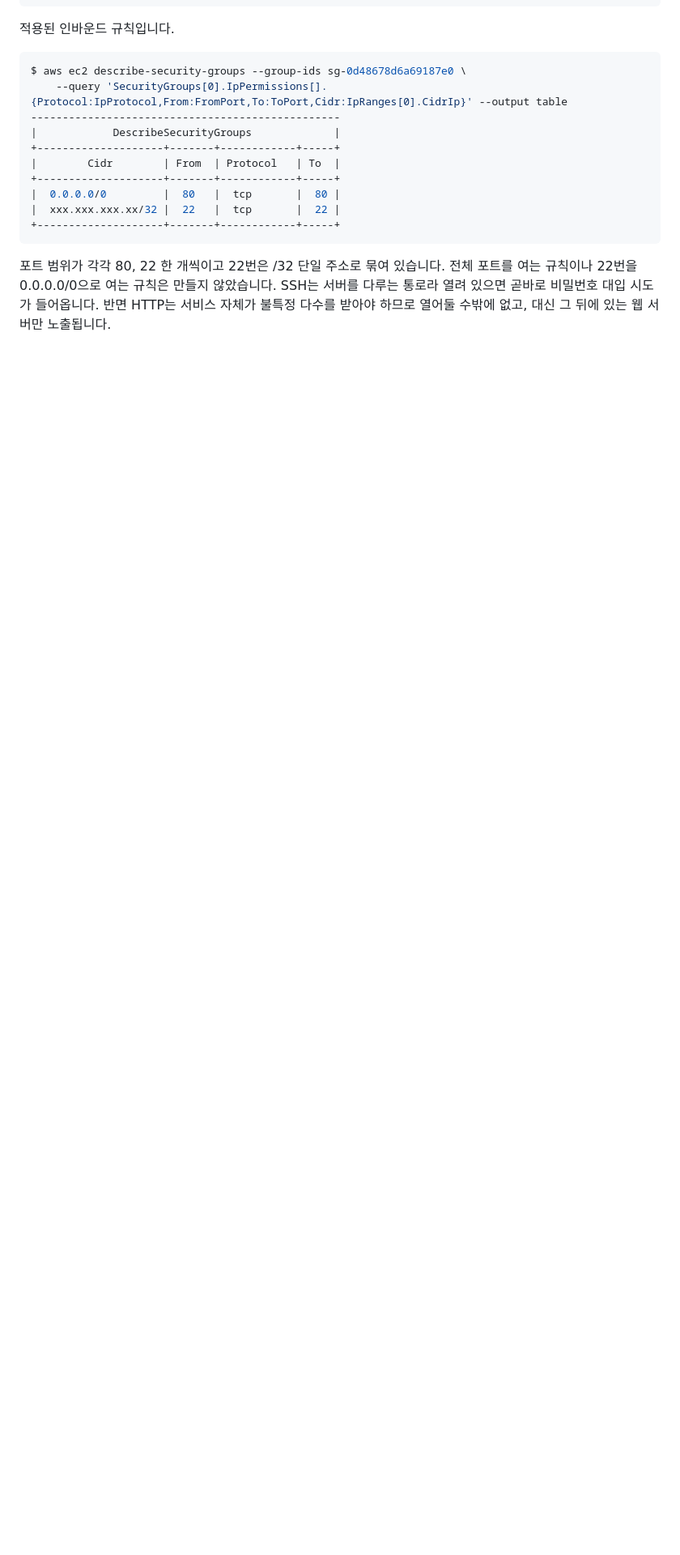
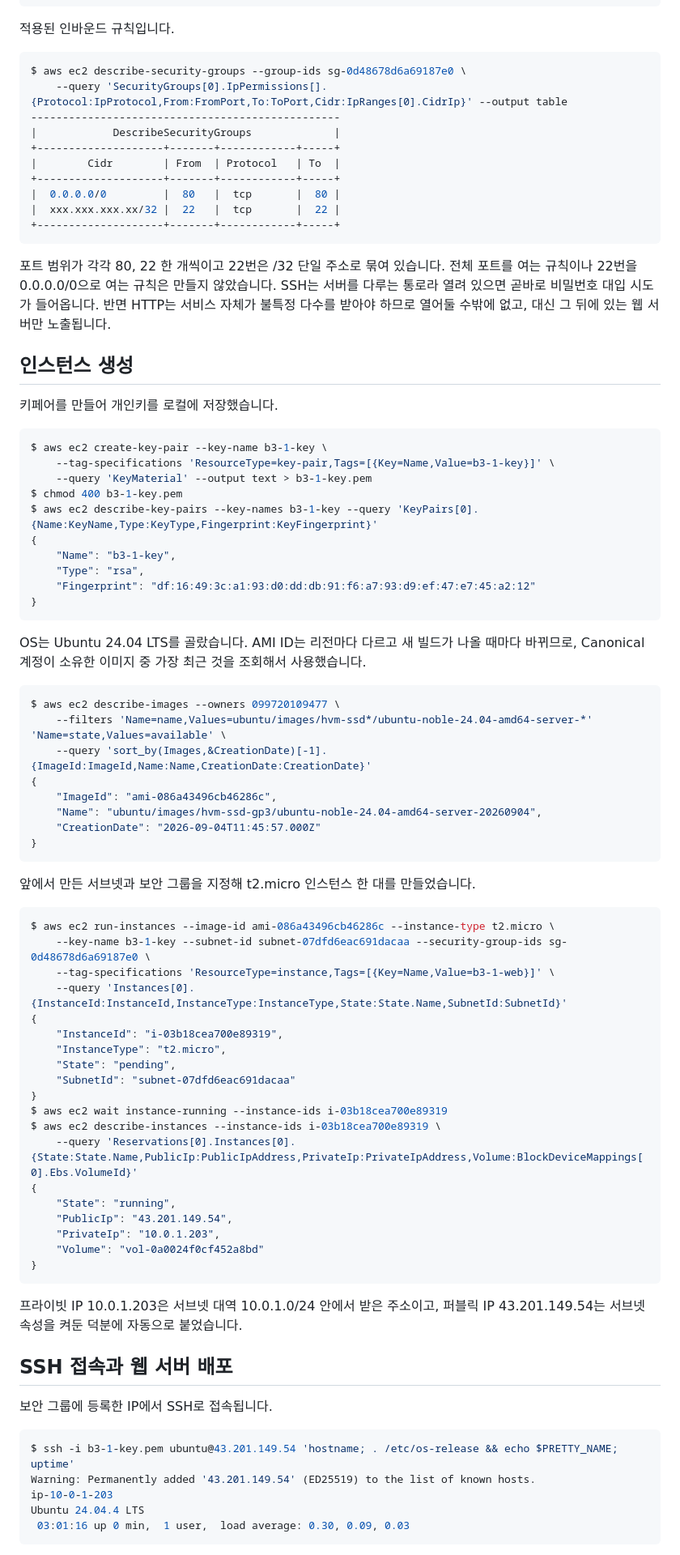
Before and after one commit to yessjun/B3-1, a Markdown page: README.md, the part around one of its changes. Shown at 81% size. Drawn GitHub-style; blank space fills up the shorter version.

Commit message:
docs: EC2 인스턴스 생성과 nginx 설치 기록

````diff
--- a/README.md
+++ b/README.md
@@ -233,3 +233,72 @@ $ aws ec2 describe-security-groups --group-ids sg-0d48678d6a69187e0 \
 ```
 
 포트 범위가 각각 80, 22 한 개씩이고 22번은 /32 단일 주소로 묶여 있습니다. 전체 포트를 여는 규칙이나 22번을 0.0.0.0/0으로 여는 규칙은 만들지 않았습니다. SSH는 서버를 다루는 통로라 열려 있으면 곧바로 비밀번호 대입 시도가 들어옵니다. 반면 HTTP는 서비스 자체가 불특정 다수를 받아야 하므로 열어둘 수밖에 없고, 대신 그 뒤에 있는 웹 서버만 노출됩니다.
+
+## 인스턴스 생성
+
+키페어를 만들어 개인키를 로컬에 저장했습니다.
+
+```bash
+$ aws ec2 create-key-pair --key-name b3-1-key \
+    --tag-specifications 'ResourceType=key-pair,Tags=[{Key=Name,Value=b3-1-key}]' \
+    --query 'KeyMaterial' --output text > b3-1-key.pem
+$ chmod 400 b3-1-key.pem
+$ aws ec2 describe-key-pairs --key-names b3-1-key --query 'KeyPairs[0].{Name:KeyName,Type:KeyType,Fingerprint:KeyFingerprint}'
+{
+    "Name": "b3-1-key",
+    "Type": "rsa",
+    "Fingerprint": "df:16:49:3c:a1:93:d0:dd:db:91:f6:a7:93:d9:ef:47:e7:45:a2:12"
+}
+```
+
+OS는 Ubuntu 24.04 LTS를 골랐습니다. AMI ID는 리전마다 다르고 새 빌드가 나올 때마다 바뀌므로, Canonical 계정이 소유한 이미지 중 가장 최근 것을 조회해서 사용했습니다.
+
+```bash
+$ aws ec2 describe-images --owners 099720109477 \
+    --filters 'Name=name,Values=ubuntu/images/hvm-ssd*/ubuntu-noble-24.04-amd64-server-*' 'Name=state,Values=available' \
+    --query 'sort_by(Images,&CreationDate)[-1].{ImageId:ImageId,Name:Name,CreationDate:CreationDate}'
+{
+    "ImageId": "ami-086a43496cb46286c",
+    "Name": "ubuntu/images/hvm-ssd-gp3/ubuntu-noble-24.04-amd64-server-20260904",
+    "CreationDate": "2026-09-04T11:45:57.000Z"
+}
+```
+
+앞에서 만든 서브넷과 보안 그룹을 지정해 t2.micro 인스턴스 한 대를 만들었습니다.
+
+```bash
+$ aws ec2 run-instances --image-id ami-086a43496cb46286c --instance-type t2.micro \
+    --key-name b3-1-key --subnet-id subnet-07dfd6eac691dacaa --security-group-ids sg-0d48678d6a69187e0 \
+    --tag-specifications 'ResourceType=instance,Tags=[{Key=Name,Value=b3-1-web}]' \
+    --query 'Instances[0].{InstanceId:InstanceId,InstanceType:InstanceType,State:State.Name,SubnetId:SubnetId}'
+{
+    "InstanceId": "i-03b18cea700e89319",
+    "InstanceType": "t2.micro",
+    "State": "pending",
+    "SubnetId": "subnet-07dfd6eac691dacaa"
+}
+$ aws ec2 wait instance-running --instance-ids i-03b18cea700e89319
+$ aws ec2 describe-instances --instance-ids i-03b18cea700e89319 \
+    --query 'Reservations[0].Instances[0].{State:State.Name,PublicIp:PublicIpAddress,PrivateIp:PrivateIpAddress,Volume:BlockDeviceMappings[0].Ebs.VolumeId}'
+{
+    "State": "running",
+    "PublicIp": "43.201.149.54",
+    "PrivateIp": "10.0.1.203",
+    "Volume": "vol-0a0024f0cf452a8bd"
+}
+```
+
+프라이빗 IP 10.0.1.203은 서브넷 대역 10.0.1.0/24 안에서 받은 주소이고, 퍼블릭 IP 43.201.149.54는 서브넷 속성을 켜둔 덕분에 자동으로 붙었습니다.
+
+## SSH 접속과 웹 서버 배포
+
+보안 그룹에 등록한 IP에서 SSH로 접속됩니다.
+
+```bash
+$ ssh -i b3-1-key.pem ubuntu@43.201.149.54 'hostname; . /etc/os-release && echo $PRETTY_NAME; uptime'
+Warning: Permanently added '43.201.149.54' (ED25519) to the list of known hosts.
+ip-10-0-1-203
+Ubuntu 24.04.4 LTS
+ 03:01:16 up 0 min,  1 user,  load average: 0.30, 0.09, 0.03
+```
+
````
Also changed, not shown: other parts of README.md (+38 -0 lines).
